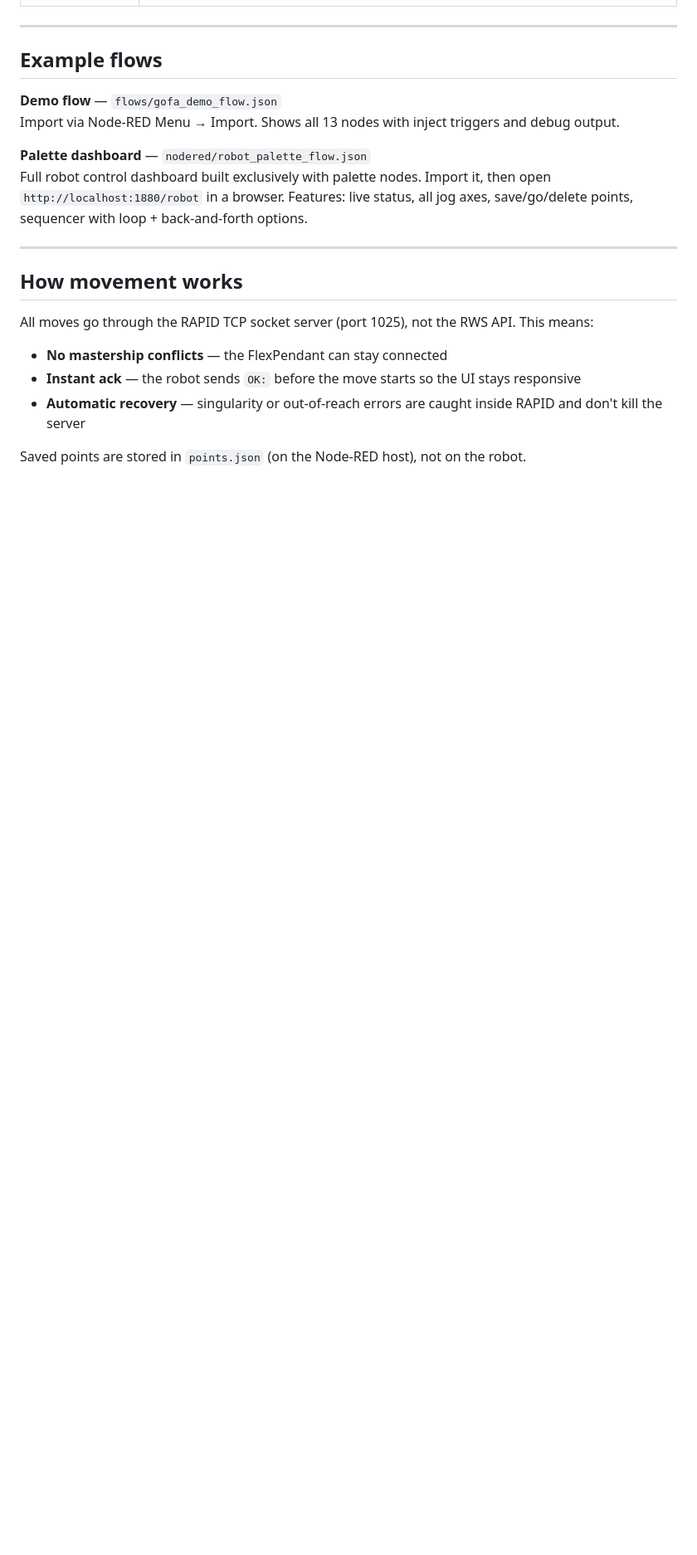
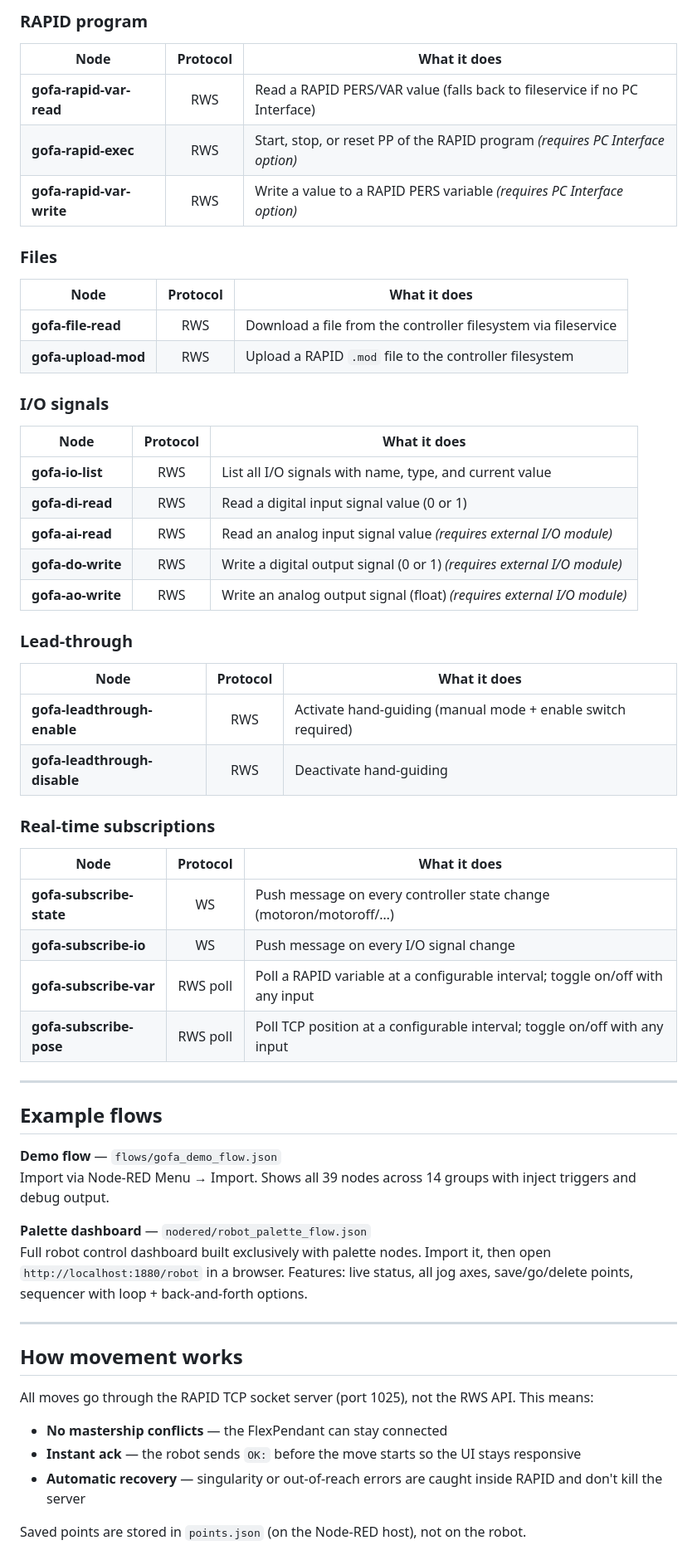
Before and after one commit to Nantaphat-Yoktaworn/node-red-contrib-abb-gofa, a Markdown page: README.md, the part around one of its changes. Shown at 83% size. Rendered like a GitHub page; blank space fills up the shorter version.

```diff
--- a/README.md
+++ b/README.md
@@ -92,10 +122,50 @@ Open any GoFa node → edit → click the **pencil icon** next to Robot to creat
+### RAPID program
+
+| Node | Protocol | What it does |
+|---|:---:|---|
+| **gofa-rapid-var-read** | RWS | Read a RAPID PERS/VAR value (falls back to fileservice if no PC Interface) |
+| **gofa-rapid-exec** | RWS | Start, stop, or reset PP of the RAPID program *(requires PC Interface option)* |
+| **gofa-rapid-var-write** | RWS | Write a value to a RAPID PERS variable *(requires PC Interface option)* |
+
+### Files
+
+| Node | Protocol | What it does |
+|---|:---:|---|
+| **gofa-file-read** | RWS | Download a file from the controller filesystem via fileservice |
+| **gofa-upload-mod** | RWS | Upload a RAPID `.mod` file to the controller filesystem |
+
+### I/O signals
+
+| Node | Protocol | What it does |
+|---|:---:|---|
+| **gofa-io-list** | RWS | List all I/O signals with name, type, and current value |
+| **gofa-di-read** | RWS | Read a digital input signal value (0 or 1) |
+| **gofa-ai-read** | RWS | Read an analog input signal value *(requires external I/O module)* |
+| **gofa-do-write** | RWS | Write a digital output signal (0 or 1) *(requires external I/O module)* |
+| **gofa-ao-write** | RWS | Write an analog output signal (float) *(requires external I/O module)* |
+
+### Lead-through
+
+| Node | Protocol | What it does |
+|---|:---:|---|
+| **gofa-leadthrough-enable** | RWS | Activate hand-guiding (manual mode + enable switch required) |
+| **gofa-leadthrough-disable** | RWS | Deactivate hand-guiding |
+
+### Real-time subscriptions
+
+| Node | Protocol | What it does |
+|---|:---:|---|
+| **gofa-subscribe-state** | WS | Push message on every controller state change (motoron/motoroff/…) |
+| **gofa-subscribe-io** | WS | Push message on every I/O signal change |
+| **gofa-subscribe-var** | RWS poll | Poll a RAPID variable at a configurable interval; toggle on/off with any input |
+| **gofa-subscribe-pose** | RWS poll | Poll TCP position at a configurable interval; toggle on/off with any input |
 
 ---
 
 ## Example flows
 
 **Demo flow** — `flows/gofa_demo_flow.json`
-Import via Node-RED Menu → Import. Shows all 13 nodes with inject triggers and debug output.
+Import via Node-RED Menu → Import. Shows all 39 nodes across 14 groups with inject triggers and debug output.
 
 **Palette dashboard** — `nodered/robot_palette_flow.json`
 Full robot control dashboard built exclusively with palette nodes. Import it, then open `http://localhost:1880/robot` in a browser. Features: live status, all jog axes, save/go/delete points, sequencer with loop + back-and-forth options.
```
Also changed, not shown: other parts of README.md (+46 -16 lines).
